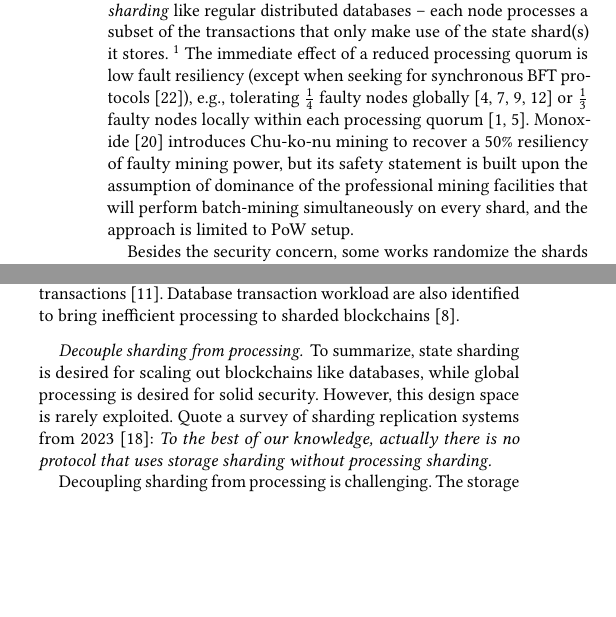
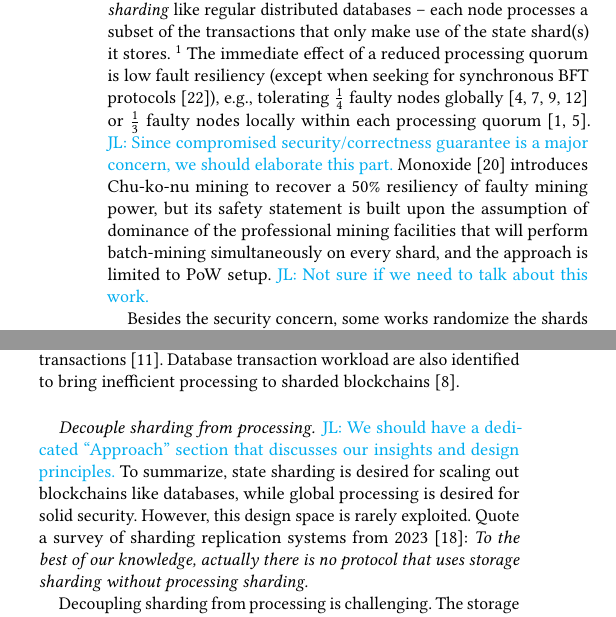
Before and after one commit to sgdxbc/bigbft-paper, a LaTeX document (paper.tex, which reads sections/background.tex): two parts of the columns of page 2 of 4, joined at a grey line, cut so that both start at the same text, the shorter picture padded with empty space. Compiled offline with pdfLaTeX; a LaTeX package or settings file that is missing is left out.

Commit message:
background: comments

```diff
--- a/sections/background.tex
+++ b/sections/background.tex
@@ -41,7 +42,9 @@ Currently, the sharded blockchain works perform \emph{processing sharding} like
     Following distributed database's convention, in this work shard means \emph{data shard} and always refers to state shard.
 }
 The immediate effect of a reduced processing quorum is low fault resiliency (except when seeking for synchronous BFT protocols~\cite{zamani2018rapidchain}), \eg, tolerating $\frac{1}{4}$ faulty nodes globally~\cite{luu2016secure,kokoris2018omniledger,eyal2016bitcoin,dang2019towards} or $\frac{1}{3}$ faulty nodes locally within each processing quorum~\cite{el2019blockchaindb,amiri2021sharper}.
+\lijl{Since compromised security/correctness guarantee is a major concern, we should elaborate this part.}
 Monoxide~\cite{wang2019monoxide} introduces Chu-ko-nu mining to recover a 50\% resiliency of faulty mining power, but its safety statement is built upon the assumption of dominance of the professional mining facilities that will perform batch-mining simultaneously on every shard, and the approach is limited to PoW setup.
+\lijl{Not sure if we need to talk about this work.}
 
 Besides the security concern, some works randomize the shards that the nodes work on and reshuffle the formation frequently on an epoch basis~\cite{luu2016secure,dang2019towards,yu2020ohie,zamani2018rapidchain}.
 This approach not only in advance degrades to probabilistic safety guarantee, but also the processing sharding that operates in this fashion cannot scale out the state because the nodes have to maintain the whole state to prepare for working on any shard in the following epochs.
@@ -55,6 +58,7 @@ Database transaction workload are also identified to bring inefficient processin
 % Morph~\cite{kim2024morph}.
 
 \paragraph{Decouple sharding from processing.}
+\lijl{We should have a dedicated ``Approach'' section that discusses our insights and design principles.}
 To summarize, state sharding is desired for scaling out blockchains like databases, while global processing is desired for solid security.
 However, this design space is rarely exploited.
 Quote a survey of sharding replication systems from 2023~\cite{solat2023sharding}:
```
Also changed, not shown: sections/background.tex (1 more changed lines).
